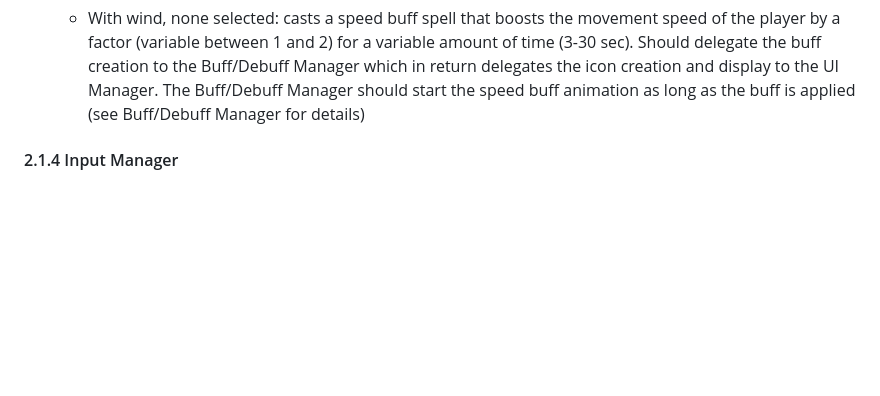
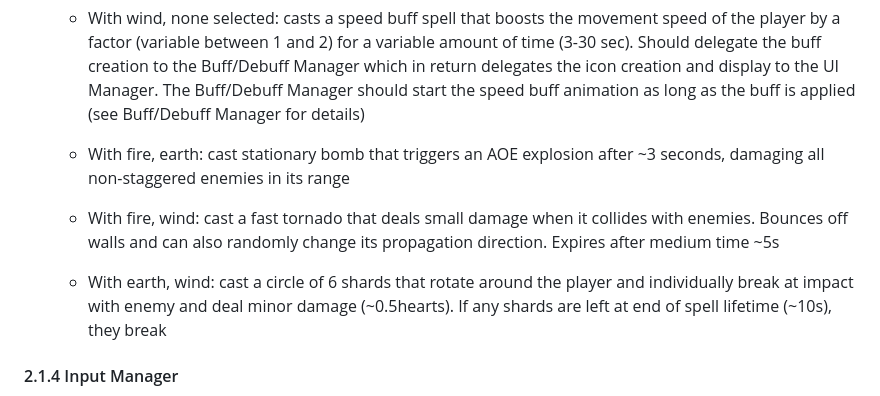
Before and after one commit to soerenfetsch/TheElemelons, a Markdown page: Development-Strategy/Requirements_Analysis.md, the part around the change. Rendered like a GitHub page; blank space fills up the shorter version.

```diff
--- a/Development-Strategy/Requirements_Analysis.md
+++ b/Development-Strategy/Requirements_Analysis.md
@@ -70,6 +70,9 @@ The game targets casual to midcore players who enjoy fantasy, dungeon crawlers,
   - With no charges selected: cast a basic attack spell that is stationary at the casting point. It lingers at the point for a small time (variable to be changed ~ 1 sec) and if it collides with an enemy, deals a small amount of damage (variable to be changed ~ 0.5 hearts)
   - With fire, fire selected: casts a fireball that first charges up for a short while (< 1 second) and then flies into the given direction and has a longer spell lifetime (variable to be changed ~ 3 sec), explodes on impact (wall, enemy) and deals large amount of damage (variable to be changed ~ 2 hearts) in an AOE where the radius of effect is an edittable variable ~ 1.5 tiles
   - With wind, none selected: casts a speed buff spell that boosts the movement speed of the player by a factor (variable between 1 and 2) for a variable amount of time (3-30 sec). Should delegate the buff creation to the Buff/Debuff Manager which in return delegates the icon creation and display to the UI Manager. The Buff/Debuff Manager should start the speed buff animation as long as the buff is applied (see Buff/Debuff Manager for details)
+  - With fire, earth: cast stationary bomb that triggers an AOE explosion after ~3 seconds, damaging all non-staggered enemies in its range
+  - With fire, wind: cast a fast tornado that deals small damage when it collides with enemies. Bounces off walls and can also randomly change its propagation direction. Expires after medium time ~5s
+  - With earth, wind: cast a circle of 6 shards that rotate around the player and individually break at impact with enemy and deal minor damage (~0.5hearts). If any shards are left at end of spell lifetime (~10s), they break
 
 #### 2.1.4 Input Manager
 
```
